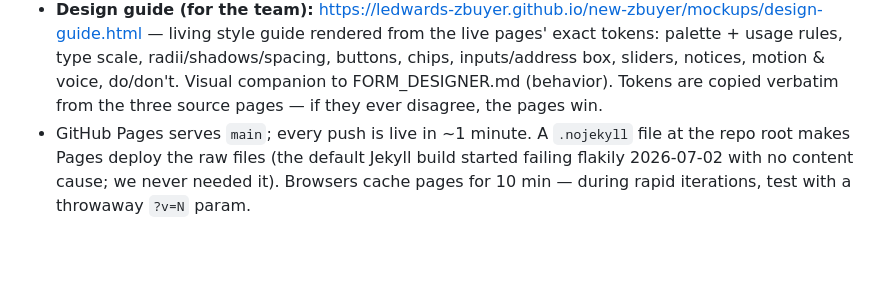
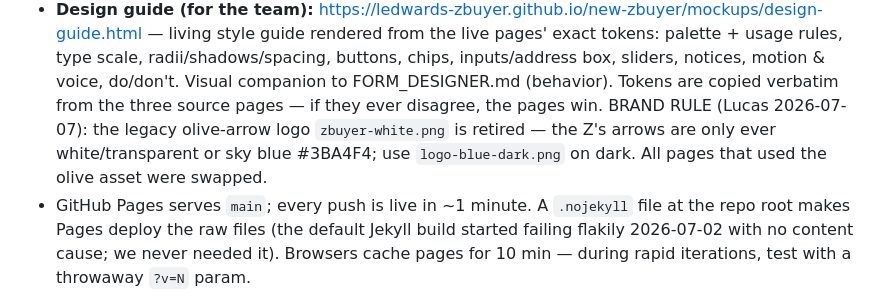
Before and after one commit to ledwards-zbuyer/new-zbuyer, a Markdown page: HANDOFF.md, the part around the change. Drawn GitHub-style; blank space fills up the shorter version.

Commit message:
HANDOFF: record the retired olive-arrow logo rule
Co-Authored-By: Claude Fable 5 <noreply@anthropic.com>

```diff
--- a/HANDOFF.md
+++ b/HANDOFF.md
@@ -17,6 +17,9 @@ Working redesign of the public **zbuyer.com** seller funnel. Chosen concept: **#
   type scale, radii/shadows/spacing, buttons, chips, inputs/address box, sliders, notices,
   motion & voice, do/don't. Visual companion to FORM_DESIGNER.md (behavior). Tokens are
   copied verbatim from the three source pages — if they ever disagree, the pages win.
+  BRAND RULE (Lucas 2026-07-07): the legacy olive-arrow logo `zbuyer-white.png` is retired —
+  the Z's arrows are only ever white/transparent or sky blue #3BA4F4; use `logo-blue-dark.png`
+  on dark. All pages that used the olive asset were swapped.
 - GitHub Pages serves `main`; every push is live in ~1 minute. A `.nojekyll` file at the
   repo root makes Pages deploy the raw files (the default Jekyll build started failing
   flakily 2026-07-02 with no content cause; we never needed it). Browsers cache pages for
```
